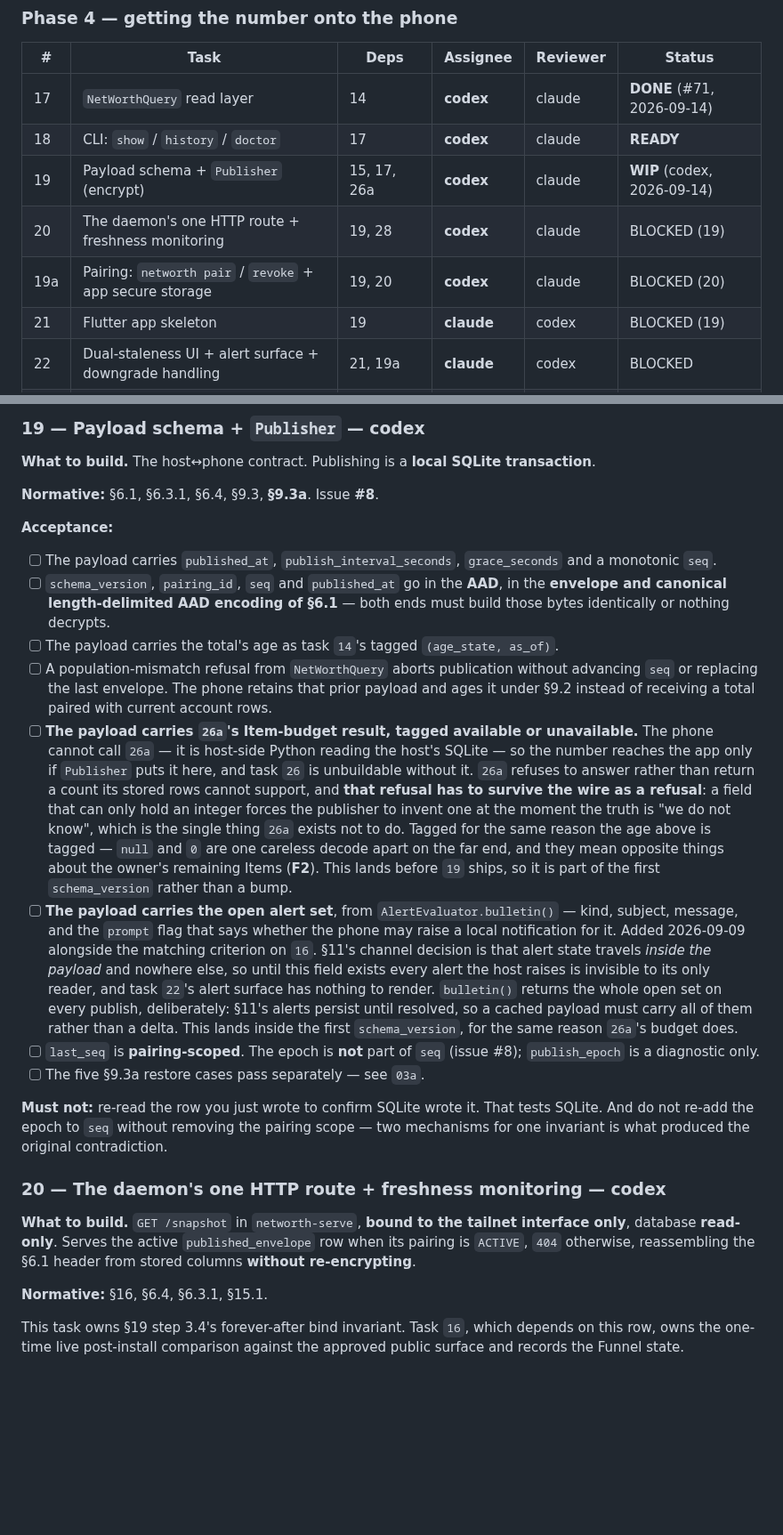
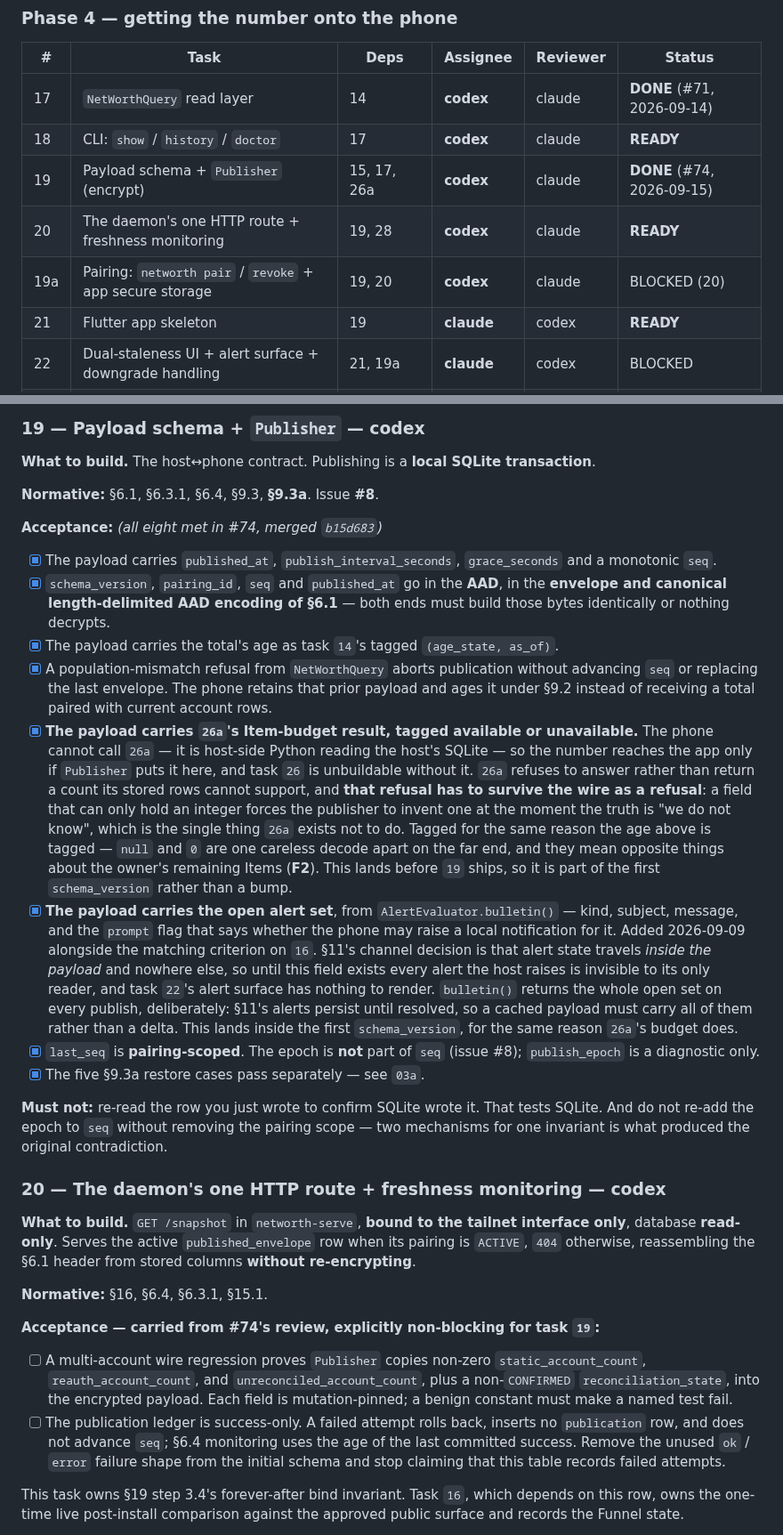
Before and after one commit to orzzzl/networth, a Markdown page: tasks/README.md, 2 parts joined by grey strips. Shown at 89% size. Drawn GitHub-style; blank space fills up the shorter version.

Commit message:
Board: task 19 is DONE and tasks 20 and 21 are READY

```diff
--- a/tasks/README.md
+++ b/tasks/README.md
@@ -107,10 +107,10 @@ that row. He caught it, not us.)
 |---|---|---|---|---|---|
 | 17 | `NetWorthQuery` read layer | 14 | **codex** | claude | **DONE** (#71, 2026-09-14) |
 | 18 | CLI: `show` / `history` / `doctor` | 17 | **codex** | claude | **READY** |
-| 19 | Payload schema + `Publisher` (encrypt) | 15, 17, 26a | **codex** | claude | **WIP** (codex, 2026-09-14) |
-| 20 | The daemon's one HTTP route + freshness monitoring | 19, 28 | **codex** | claude | BLOCKED (19) |
+| 19 | Payload schema + `Publisher` (encrypt) | 15, 17, 26a | **codex** | claude | **DONE** (#74, 2026-09-15) |
+| 20 | The daemon's one HTTP route + freshness monitoring | 19, 28 | **codex** | claude | **READY** |
 | 19a | Pairing: `networth pair` / `revoke` + app secure storage | 19, 20 | **codex** | claude | BLOCKED (20) |
-| 21 | Flutter app skeleton | 19 | **claude** | codex | BLOCKED (19) |
+| 21 | Flutter app skeleton | 19 | **claude** | codex | **READY** |
 | 22 | Dual-staleness UI + alert surface + downgrade handling | 21, 19a | **claude** | codex | BLOCKED |
 | 23 | History curve, incomplete snapshots visually distinct | 21 | **claude** | codex | BLOCKED (21) |
 | 24 | Release signing + APK delivery | 20, 21, 22 | **claude** | codex | BLOCKED |
@@ -2083,18 +2083,18 @@ fact this host cannot observe — the two `doctor`s are **split by host** (issue
 
 **Normative:** §6.1, §6.3.1, §6.4, §9.3, **§9.3a**. Issue **#8**.
 
-**Acceptance:**
-
-- [ ] The payload carries `published_at`, `publish_interval_seconds`, `grace_seconds` and a
+**Acceptance:** *(all eight met in #74, merged `b15d683`)*
+
+- [x] The payload carries `published_at`, `publish_interval_seconds`, `grace_seconds` and a
       monotonic `seq`.
-- [ ] `schema_version`, `pairing_id`, `seq` and `published_at` go in the **AAD**, in the
+- [x] `schema_version`, `pairing_id`, `seq` and `published_at` go in the **AAD**, in the
       **envelope and canonical length-delimited AAD encoding of §6.1** — both ends must
       build those bytes identically or nothing decrypts.
-- [ ] The payload carries the total's age as task `14`'s tagged `(age_state, as_of)`.
-- [ ] A population-mismatch refusal from `NetWorthQuery` aborts publication without
+- [x] The payload carries the total's age as task `14`'s tagged `(age_state, as_of)`.
+- [x] A population-mismatch refusal from `NetWorthQuery` aborts publication without
       advancing `seq` or replacing the last envelope. The phone retains that prior payload
       and ages it under §9.2 instead of receiving a total paired with current account rows.
-- [ ] **The payload carries `26a`'s Item-budget result, tagged available or unavailable.**
+- [x] **The payload carries `26a`'s Item-budget result, tagged available or unavailable.**
       The phone cannot call `26a` — it is host-side Python reading the host's SQLite — so
       the number reaches the app only if `Publisher` puts it here, and task `26` is
       unbuildable without it. `26a` refuses to answer rather than return a count its stored
@@ -2105,7 +2105,7 @@ fact this host cannot observe — the two `doctor`s are **split by host** (issue
       decode apart on the far end, and they mean opposite things about the owner's
       remaining Items (**F2**). This lands before `19` ships, so it is part of the first
       `schema_version` rather than a bump.
-- [ ] **The payload carries the open alert set**, from `AlertEvaluator.bulletin()` — kind,
+- [x] **The payload carries the open alert set**, from `AlertEvaluator.bulletin()` — kind,
       subject, message, and the `prompt` flag that says whether the phone may raise a local
       notification for it. Added 2026-09-09 alongside the matching criterion on `16`. §11's
       channel decision is that alert state travels *inside the payload* and nowhere else,
@@ -2114,9 +2114,9 @@ fact this host cannot observe — the two `doctor`s are **split by host** (issue
       whole open set on every publish, deliberately: §11's alerts persist until resolved,
       so a cached payload must carry all of them rather than a delta. This lands inside the
       first `schema_version`, for the same reason `26a`'s budget does.
-- [ ] `last_seq` is **pairing-scoped**. The epoch is **not** part of `seq` (issue #8);
+- [x] `last_seq` is **pairing-scoped**. The epoch is **not** part of `seq` (issue #8);
       `publish_epoch` is a diagnostic only.
-- [ ] The five §9.3a restore cases pass separately — see `03a`.
+- [x] The five §9.3a restore cases pass separately — see `03a`.
 
 **Must not:** re-read the row you just wrote to confirm SQLite wrote it. That tests
 SQLite. And do not re-add the epoch to `seq` without removing the pairing scope — two
@@ -2130,6 +2130,17 @@ is `ACTIVE`, `404` otherwise, reassembling the §6.1 header from stored columns
 re-encrypting**.
 
 **Normative:** §16, §6.4, §6.3.1, §15.1.
+
+**Acceptance — carried from #74's review, explicitly non-blocking for task `19`:**
+
+- [ ] A multi-account wire regression proves `Publisher` copies non-zero
+      `static_account_count`, `reauth_account_count`, and `unreconciled_account_count`, plus
+      a non-`CONFIRMED` `reconciliation_state`, into the encrypted payload. Each field is
+      mutation-pinned; a benign constant must make a named test fail.
+- [ ] The publication ledger is success-only. A failed attempt rolls back, inserts no
+      `publication` row, and does not advance `seq`; §6.4 monitoring uses the age of the
+      last committed success. Remove the unused `ok` / `error` failure shape from the
+      initial schema and stop claiming that this table records failed attempts.
 
 This task owns §19 step 3.4's forever-after bind invariant. Task `16`, which depends on
 this row, owns the one-time live post-install comparison against the approved public
```
